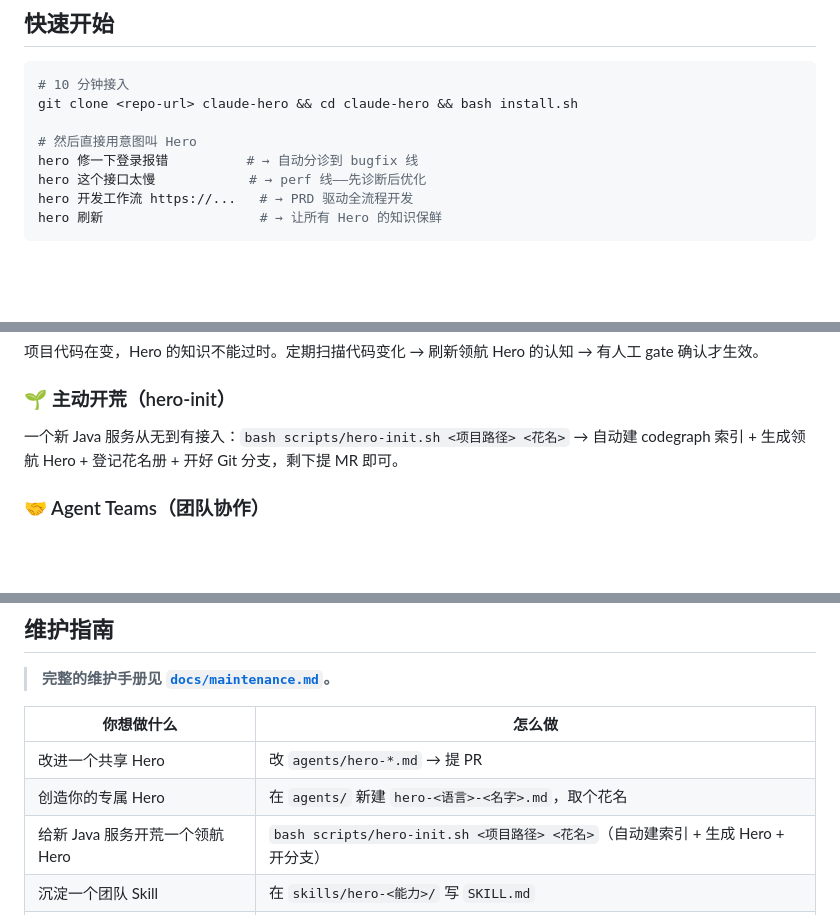
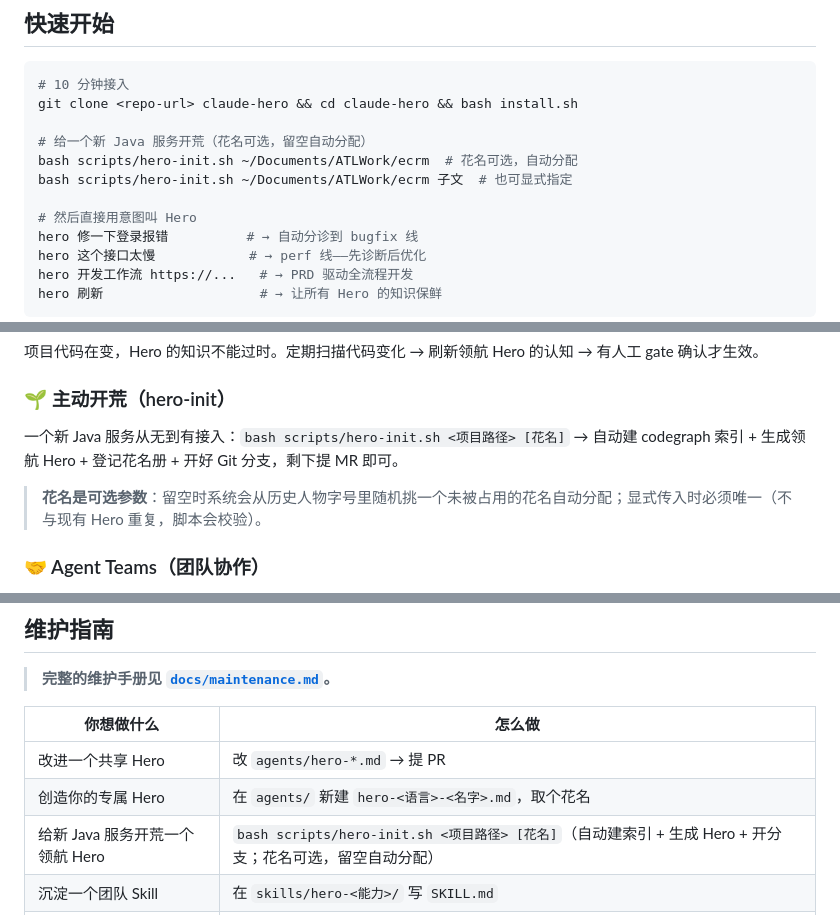
Before and after one commit to usoluyun/claude-hero, a Markdown page: README.md, 3 parts joined by grey strips. GitHub-like rendering; blank space fills up the shorter version.

Commit message:
docs(readme): 花名参数改为可选，留空自动分配
- hero-init.sh 命令签名 <花名> → [花名]
- 快速开始补一行不带花名的示例
- 维护指南表格同步可选标记

Ultraworked with [Sisyphus](https://github.com/code-yeongyu/oh-my-openagent)

Co-authored-by: Sisyphus <clio-agent@sisyphuslabs.ai>

```diff
--- a/README.md
+++ b/README.md
@@ -61,6 +61,10 @@ Hero 是一个 AI agent——有名字、有花名、有明确的职责边界。
 # 10 分钟接入
 git clone <repo-url> claude-hero && cd claude-hero && bash install.sh
 
+# 给一个新 Java 服务开荒（花名可选，留空自动分配）
+bash scripts/hero-init.sh ~/Documents/ATLWork/ecrm  # 花名可选，自动分配
+bash scripts/hero-init.sh ~/Documents/ATLWork/ecrm 子文  # 也可显式指定
+
 # 然后直接用意图叫 Hero
 hero 修一下登录报错          # → 自动分诊到 bugfix 线
 hero 这个接口太慢            # → perf 线——先诊断后优化
@@ -109,7 +113,9 @@ cd claude-hero && bash uninstall.sh
 
 ### 🌱 主动开荒（hero-init）
 
-一个新 Java 服务从无到有接入：`bash scripts/hero-init.sh <项目路径> <花名>` → 自动建 codegraph 索引 + 生成领航 Hero + 登记花名册 + 开好 Git 分支，剩下提 MR 即可。
+一个新 Java 服务从无到有接入：`bash scripts/hero-init.sh <项目路径> [花名]` → 自动建 codegraph 索引 + 生成领航 Hero + 登记花名册 + 开好 Git 分支，剩下提 MR 即可。
+
+> **花名是可选参数**：留空时系统会从历史人物字号里随机挑一个未被占用的花名自动分配；显式传入时必须唯一（不与现有 Hero 重复，脚本会校验）。
 
 ### 🤝 Agent Teams（团队协作）
 
@@ -204,7 +210,7 @@ claude
 |-----------|--------|
 | 改进一个共享 Hero | 改 `agents/hero-*.md` → 提 PR |
 | 创造你的专属 Hero | 在 `agents/` 新建 `hero-<语言>-<名字>.md`，取个花名 |
-| 给新 Java 服务开荒一个领航 Hero | `bash scripts/hero-init.sh <项目路径> <花名>`（自动建索引 + 生成 Hero + 开分支） |
+| 给新 Java 服务开荒一个领航 Hero | `bash scripts/hero-init.sh <项目路径> [花名]`（自动建索引 + 生成 Hero + 开分支；花名可选，留空自动分配）|
 | 沉淀一个团队 Skill | 在 `skills/hero-<能力>/` 写 `SKILL.md` |
 | 加上你发现好用的 CLI 工具 | 在 `cli/` 写文档，更新总表 |
 | 有想法 / 想讨论 | 提 Issue / 在群里聊 |
```
